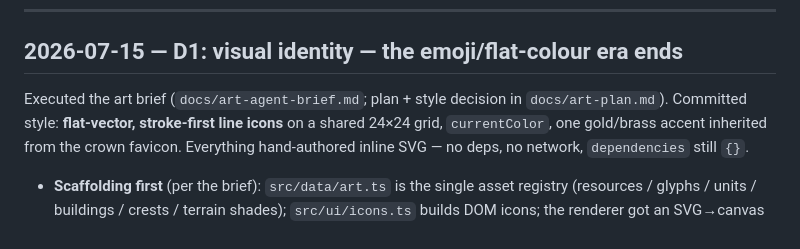
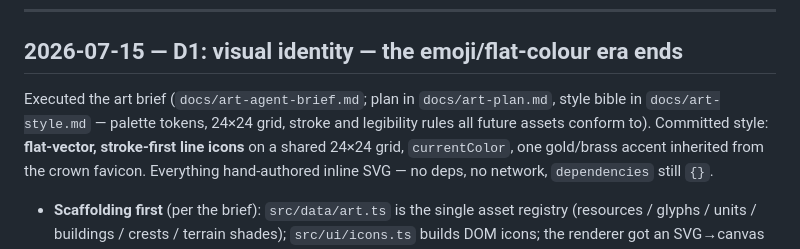
Before and after one commit to Tervise6de/Gaime2, a Markdown page: docs/DEVLOG.md, the part around the change. Drawn GitHub-style.

```diff
--- a/docs/DEVLOG.md
+++ b/docs/DEVLOG.md
@@ -8,8 +8,10 @@ what changed and why, the test count after, and ideas for next time. See
 
 ## 2026-07-15 — D1: visual identity — the emoji/flat-colour era ends
 
-Executed the art brief (`docs/art-agent-brief.md`; plan + style decision in
-`docs/art-plan.md`). Committed style: **flat-vector, stroke-first line icons**
+Executed the art brief (`docs/art-agent-brief.md`; plan in `docs/art-plan.md`,
+style bible in `docs/art-style.md` — palette tokens, 24×24 grid, stroke and
+legibility rules all future assets conform to). Committed style:
+**flat-vector, stroke-first line icons**
 on a shared 24×24 grid, `currentColor`, one gold/brass accent inherited from
 the crown favicon. Everything hand-authored inline SVG — no deps, no network,
 `dependencies` still `{}`.
```
Also changed, not shown: docs/art-plan.md (+3 -0 lines), docs/art-style.md (added, +107 -0 lines).
